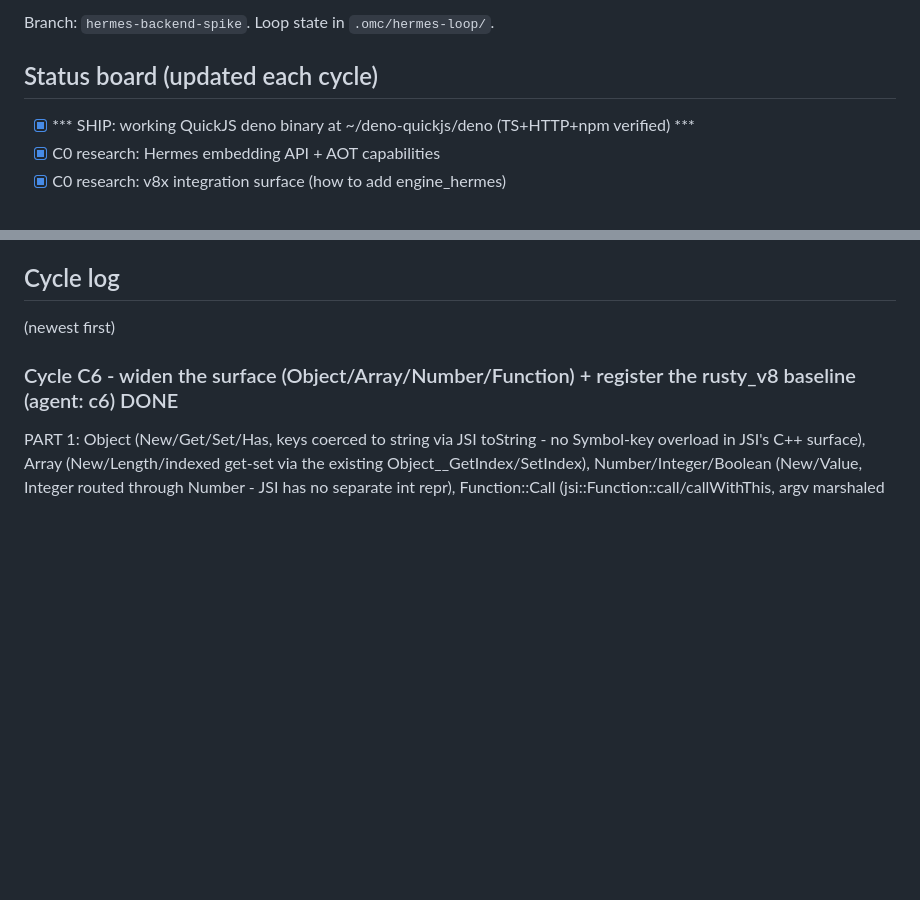
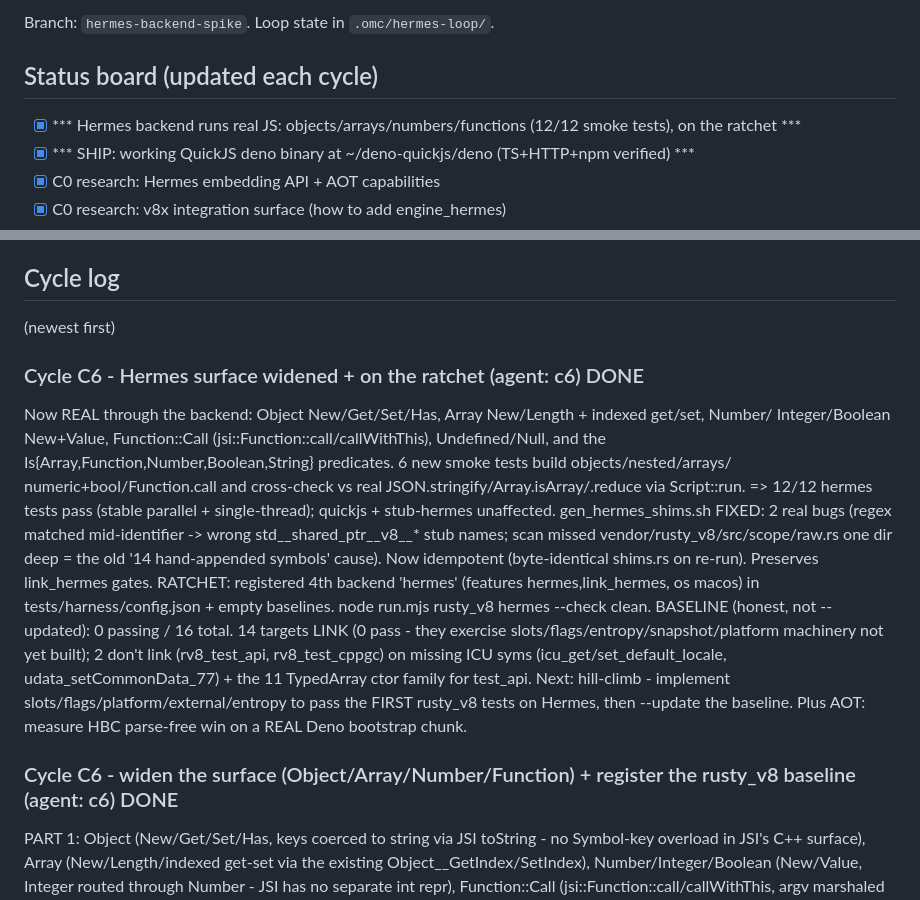
Before and after one commit to littledivy/v8x, a Markdown page: docs/hermes-spike/NOTES.md, 2 parts joined by grey strips. Rendered like a GitHub page; blank space fills up the shorter version.

Commit message:
spike: record C6 - Hermes runs objects/arrays/functions (12/12), on the ratchet (0/16 baseline)

```diff
--- a/docs/hermes-spike/NOTES.md
+++ b/docs/hermes-spike/NOTES.md
@@ -11,6 +11,7 @@ Porffor) can replace the V8 startup snapshot.
 Branch: `hermes-backend-spike`. Loop state in `.omc/hermes-loop/`.
 
 ## Status board (updated each cycle)
+- [x] *** Hermes backend runs real JS: objects/arrays/numbers/functions (12/12 smoke tests), on the ratchet ***
 - [x] *** SHIP: working QuickJS deno binary at ~/deno-quickjs/deno (TS+HTTP+npm verified) ***
 - [x] C0 research: Hermes embedding API + AOT capabilities
 - [x] C0 research: v8x integration surface (how to add engine_hermes)
@@ -37,6 +38,24 @@ Branch: `hermes-backend-spike`. Loop state in `.omc/hermes-loop/`.
 
 ## Cycle log
 (newest first)
+
+### Cycle C6 - Hermes surface widened + on the ratchet (agent: c6) DONE
+Now REAL through the backend: Object New/Get/Set/Has, Array New/Length + indexed get/set, Number/
+Integer/Boolean New+Value, Function::Call (jsi::Function::call/callWithThis), Undefined/Null, and the
+Is{Array,Function,Number,Boolean,String} predicates. 6 new smoke tests build objects/nested/arrays/
+numeric+bool/Function.call and cross-check vs real JSON.stringify/Array.isArray/.reduce via Script::run.
+=> 12/12 hermes tests pass (stable parallel + single-thread); quickjs + stub-hermes unaffected.
+gen_hermes_shims.sh FIXED: 2 real bugs (regex matched mid-identifier -> wrong std__shared_ptr__v8__*
+stub names; scan missed vendor/rusty_v8/src/scope/raw.rs one dir deep = the old '14 hand-appended
+symbols' cause). Now idempotent (byte-identical shims.rs on re-run). Preserves link_hermes gates.
+RATCHET: registered 4th backend 'hermes' (features hermes,link_hermes, os macos) in
+tests/harness/config.json + empty baselines. node run.mjs rusty_v8 hermes --check clean.
+BASELINE (honest, not --updated): 0 passing / 16 total. 14 targets LINK (0 pass - they exercise
+slots/flags/entropy/snapshot/platform machinery not yet built); 2 don't link (rv8_test_api,
+rv8_test_cppgc) on missing ICU syms (icu_get/set_default_locale, udata_setCommonData_77) + the 11
+TypedArray ctor family for test_api.
+Next: hill-climb - implement slots/flags/platform/external/entropy to pass the FIRST rusty_v8 tests on
+Hermes, then --update the baseline. Plus AOT: measure HBC parse-free win on a REAL Deno bootstrap chunk.
 
 ### Cycle C6 - widen the surface (Object/Array/Number/Function) + register the rusty_v8 baseline (agent: c6) DONE
 PART 1: Object (New/Get/Set/Has, keys coerced to string via JSI toString - no Symbol-key overload in
```
